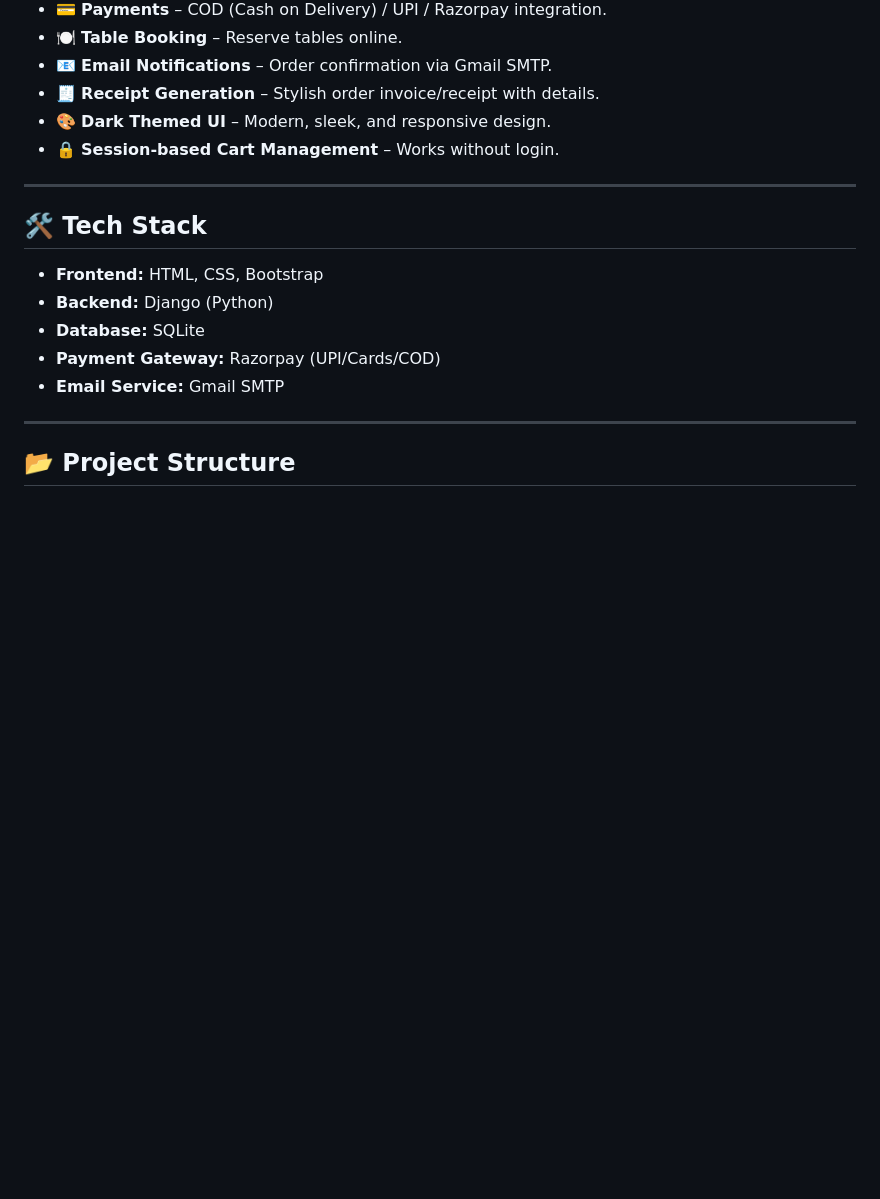
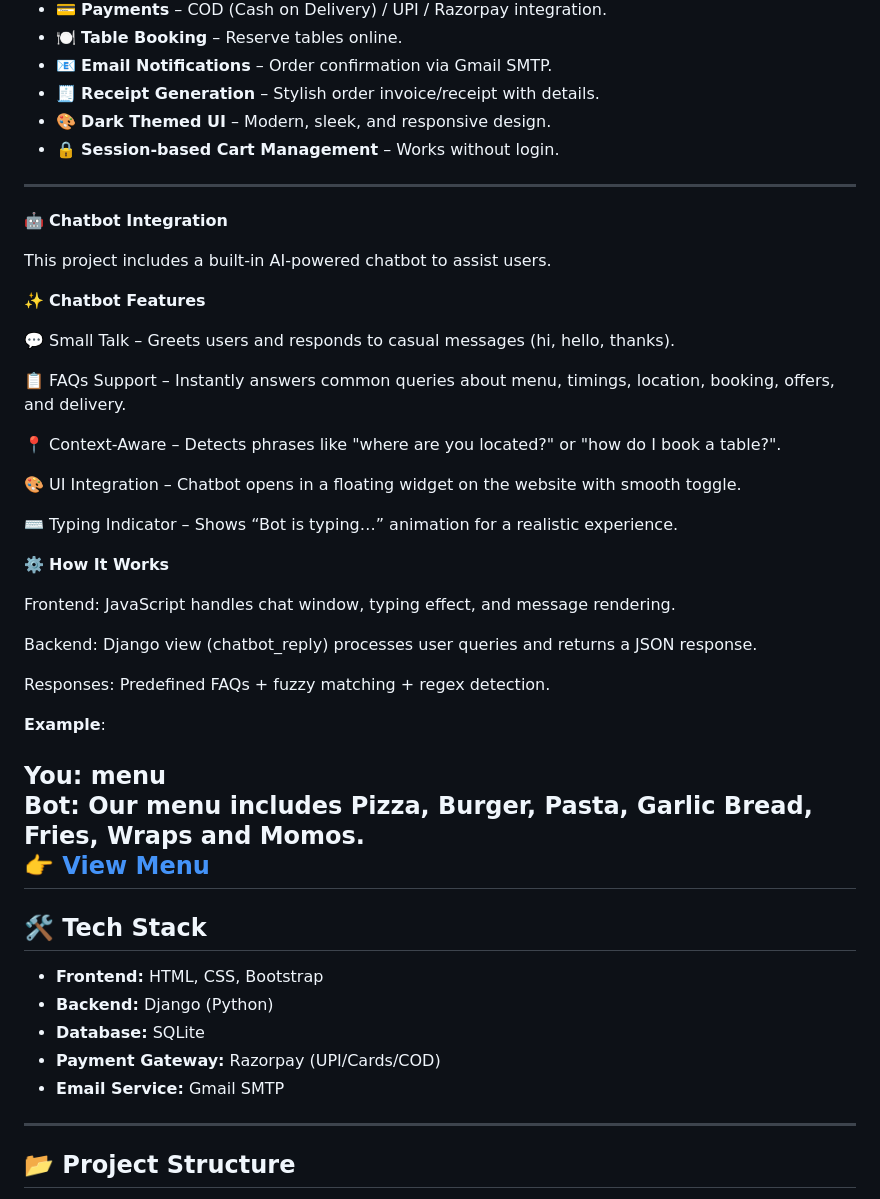
Before and after one commit to shrutirao123/MyRestaurant, a Markdown page: README.md, the part around the change. GitHub-like rendering; blank space fills up the shorter version.

```diff
--- a/README.md
+++ b/README.md
@@ -19,6 +19,36 @@ It features a **modern dark-themed UI** with stylish order receipts and session-
 - 🎨 **Dark Themed UI** – Modern, sleek, and responsive design.
 - 🔒 **Session-based Cart Management** – Works without login.
 
+-----------------------------------------------------------------------------------------------------------------------------------------------------------------------------
+🤖 **Chatbot Integration**
+
+This project includes a built-in AI-powered chatbot to assist users.
+
+✨ **Chatbot Features**
+
+💬 Small Talk – Greets users and responds to casual messages (hi, hello, thanks).
+
+📋 FAQs Support – Instantly answers common queries about menu, timings, location, booking, offers, and delivery.
+
+📍 Context-Aware – Detects phrases like "where are you located?" or "how do I book a table?".
+
+🎨 UI Integration – Chatbot opens in a floating widget on the website with smooth toggle.
+
+⌨️ Typing Indicator – Shows “Bot is typing…” animation for a realistic experience.
+
+⚙️ **How It Works**
+
+Frontend: JavaScript handles chat window, typing effect, and message rendering.
+
+Backend: Django view (chatbot_reply) processes user queries and returns a JSON response.
+
+Responses: Predefined FAQs + fuzzy matching + regex detection.
+
+**Example**:
+
+You: menu
+Bot: Our menu includes Pizza, Burger, Pasta, Garlic Bread, Fries, Wraps and Momos.
+     👉 <a href="/menu/" target="_blank" style="color: brown; text-decoration: underline;">View Menu</a>
 -----------------------------------------------------------------------------------------------------------------------------------------------------------------------------
 
 ## 🛠️ Tech Stack
```
